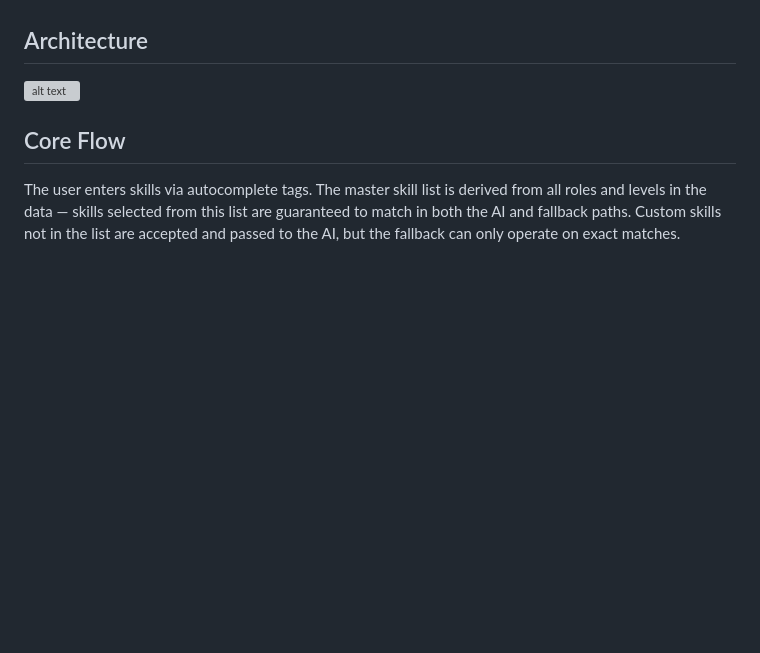
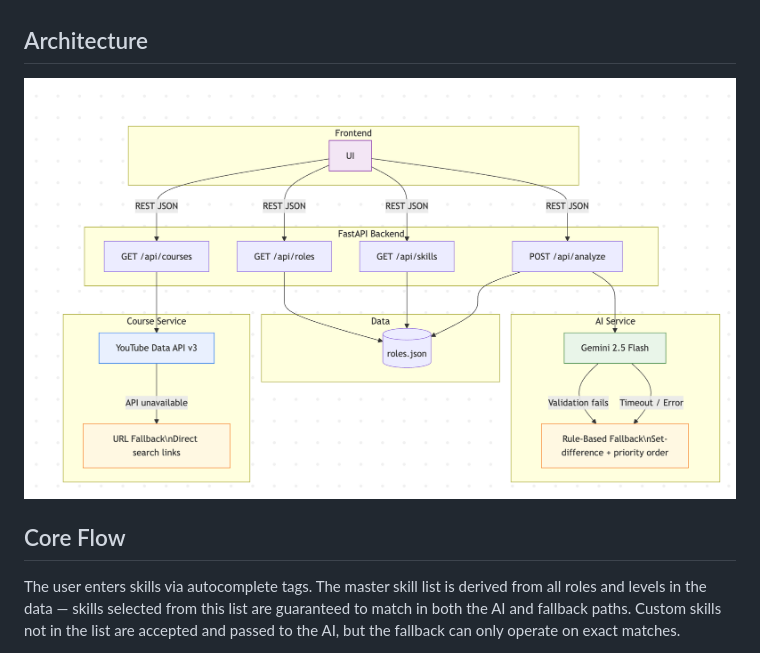
Before and after one commit to remchrimer/demo_skill_gap, a Markdown page: skill-bridge/DESIGN.md, the part around the change. GitHub-like rendering; blank space fills up the shorter version; grey boxes are pictures that could not be loaded.

Commit message:
modified image for the architect

```diff
--- a/skill-bridge/DESIGN.md
+++ b/skill-bridge/DESIGN.md
@@ -40,7 +40,7 @@ The resume parsing gap from Option A is mitigated by designing the skill input a
 
 ## Architecture
 
-![alt text](skill-bridge/image.png)
+![alt text](image.png)
 
 
 
```
